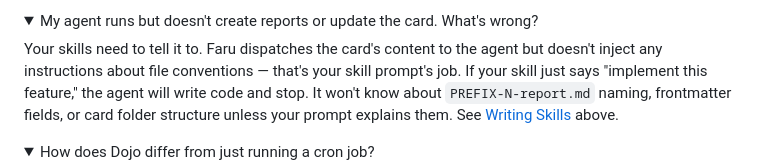
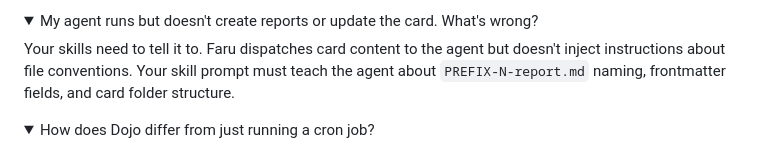
Before and after one commit to fluado/faru, a Markdown page: README.md, the part around the change. GitHub-like rendering; folded sections open.

Commit message:
board: board: update README.md

```diff
--- a/README.md
+++ b/README.md
@@ -429,7 +429,7 @@ Only an Antigravity driver ships with faru. The driver interface is simple — c
 <details>
 <summary>My agent runs but doesn't create reports or update the card. What's wrong?</summary>
 
-Your skills need to tell it to. Faru dispatches the card's content to the agent but doesn't inject any instructions about file conventions — that's your skill prompt's job. If your skill just says "implement this feature," the agent will write code and stop. It won't know about `PREFIX-N-report.md` naming, frontmatter fields, or card folder structure unless your prompt explains them. See [Writing Skills](#writing-skills) above.
+Your skills need to tell it to. Faru dispatches card content to the agent but doesn't inject instructions about file conventions. Your skill prompt must teach the agent about `PREFIX-N-report.md` naming, frontmatter fields, and card folder structure.
 
 </details>
 
```
